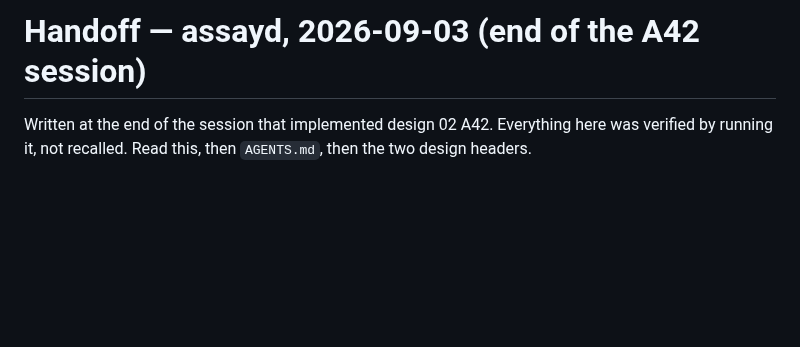
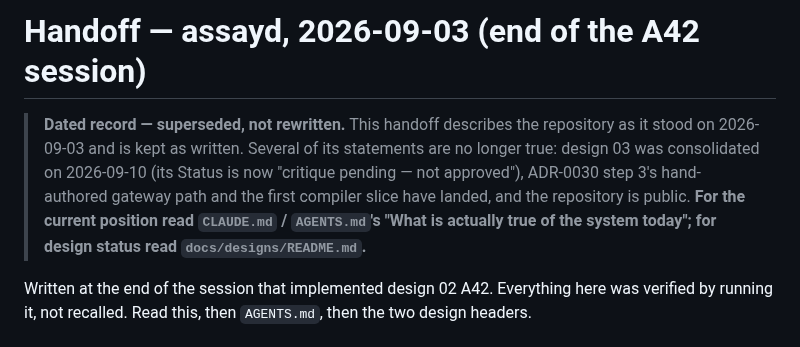
Before and after one commit to Quinyte/assayd, a Markdown page: docs/HANDOFF.md, the part around the change. GitHub-like rendering; blank space fills up the shorter version.

```diff
--- a/docs/HANDOFF.md
+++ b/docs/HANDOFF.md
@@ -1,4 +1,6 @@
 # Handoff — assayd, 2026-09-03 (end of the A42 session)
+
+> **Dated record — superseded, not rewritten.** This handoff describes the repository as it stood on 2026-09-03 and is kept as written. Several of its statements are no longer true: design 03 was consolidated on 2026-09-10 (its Status is now "critique pending — not approved"), ADR-0030 step 3's hand-authored gateway path and the first compiler slice have landed, and the repository is public. **For the current position read `CLAUDE.md` / `AGENTS.md`'s "What is actually true of the system today"; for design status read `docs/designs/README.md`.**
 
 Written at the end of the session that implemented design 02 A42. Everything
 here was verified by running it, not recalled. Read this, then `AGENTS.md`,
```
Also changed, not shown: docs/designs/11-connector-crd.md (+1 -1 lines).
